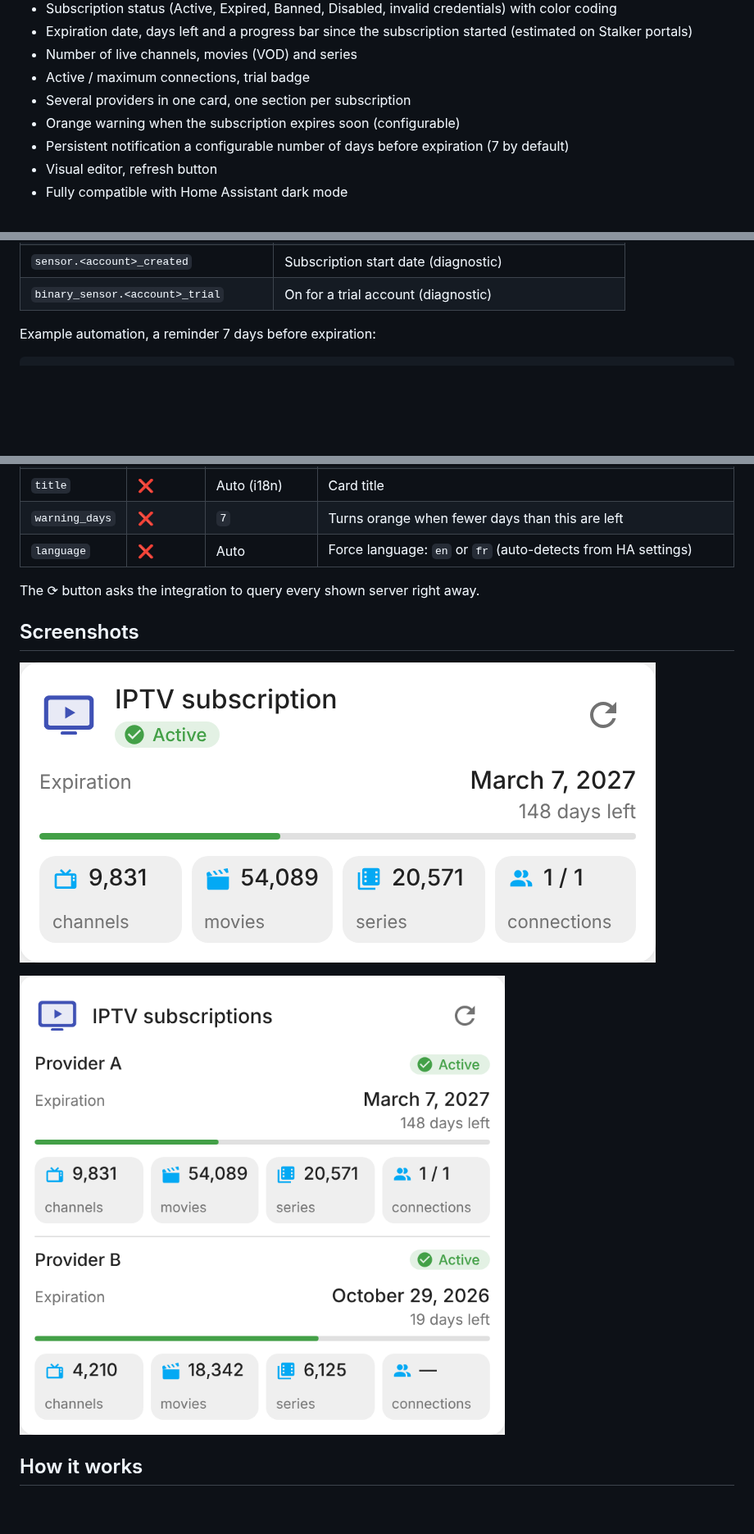
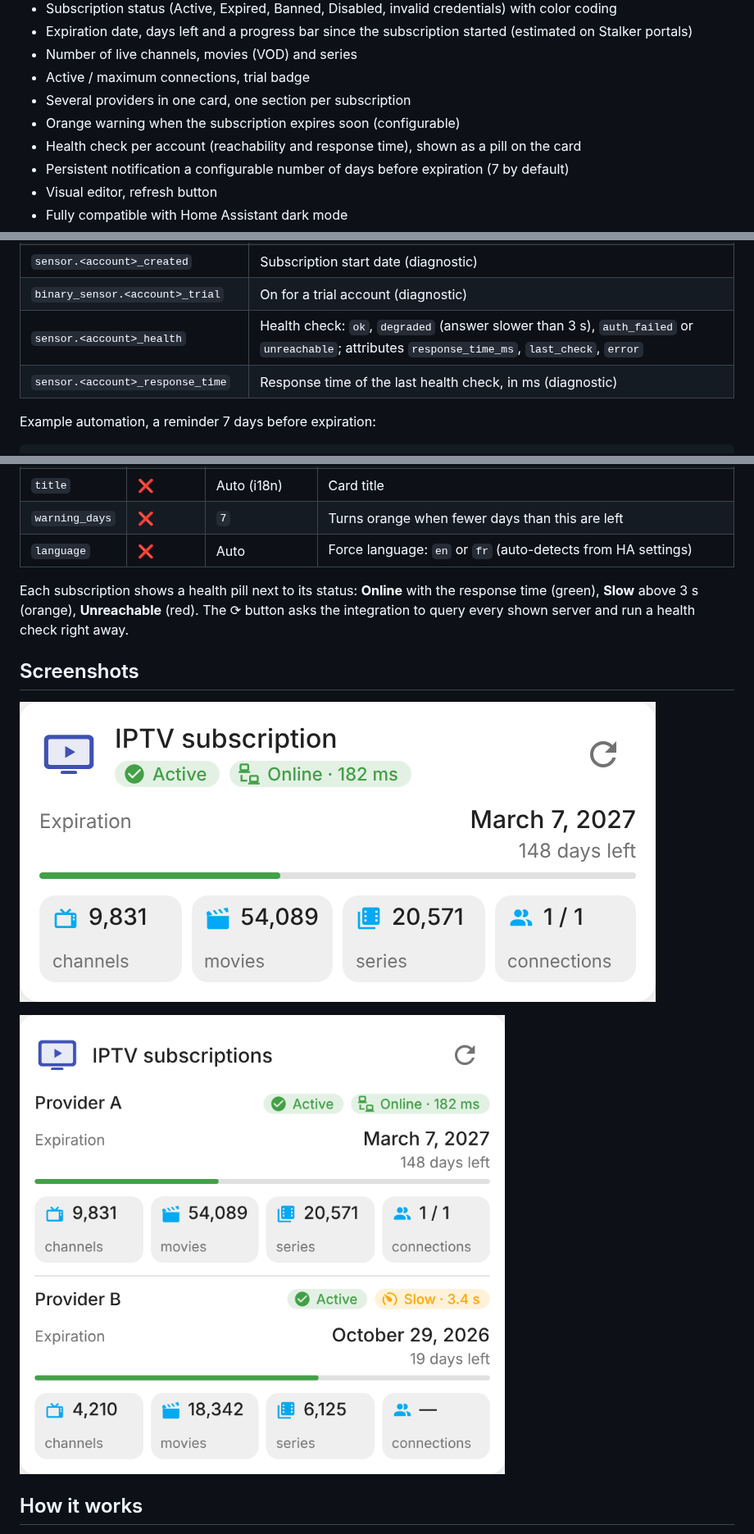
Before and after one commit to juju35/ha-iptv, a Markdown page: README.md, 3 parts joined by grey strips. Shown at 82% size. Drawn GitHub-style; pictures changed too: screenshots/card-multi.png, screenshots/card.png; blank space fills up the shorter version.

```diff
--- a/README.md
+++ b/README.md
@@ -23,6 +23,7 @@ Home Assistant integration and Lovelace card that track one or several **IPTV su
 - Active / maximum connections, trial badge
 - Several providers in one card, one section per subscription
 - Orange warning when the subscription expires soon (configurable)
+- Health check per account (reachability and response time), shown as a pill on the card
 - Persistent notification a configurable number of days before expiration (7 by default)
 - Visual editor, refresh button
 - Fully compatible with Home Assistant dark mode
@@ -129,6 +131,8 @@ Each account is a device named `<username> @ <server>` (Xtream) or `<mac> @ <por
 | `sensor.<account>_max_connections` | Maximum simultaneous connections (diagnostic) |
 | `sensor.<account>_created` | Subscription start date (diagnostic) |
 | `binary_sensor.<account>_trial` | On for a trial account (diagnostic) |
+| `sensor.<account>_health` | Health check: `ok`, `degraded` (answer slower than 3 s), `auth_failed` or `unreachable`; attributes `response_time_ms`, `last_check`, `error` |
+| `sensor.<account>_response_time` | Response time of the last health check, in ms (diagnostic) |
 
 Example automation, a reminder 7 days before expiration:
 
@@ -170,7 +174,7 @@ devices:
 | `warning_days` | ❌ | `7` | Turns orange when fewer days than this are left |
 | `language` | ❌ | Auto | Force language: `en` or `fr` (auto-detects from HA settings) |
 
-The ⟳ button asks the integration to query every shown server right away.
+Each subscription shows a health pill next to its status: **Online** with the response time (green), **Slow** above 3 s (orange), **Unreachable** (red). The ⟳ button asks the integration to query every shown server and run a health check right away.
 
 ## Screenshots
 
```
Also changed, not shown: other parts of README.md (+1 -0 lines), CHANGELOG.md (+7 -0 lines), 12 other files.
